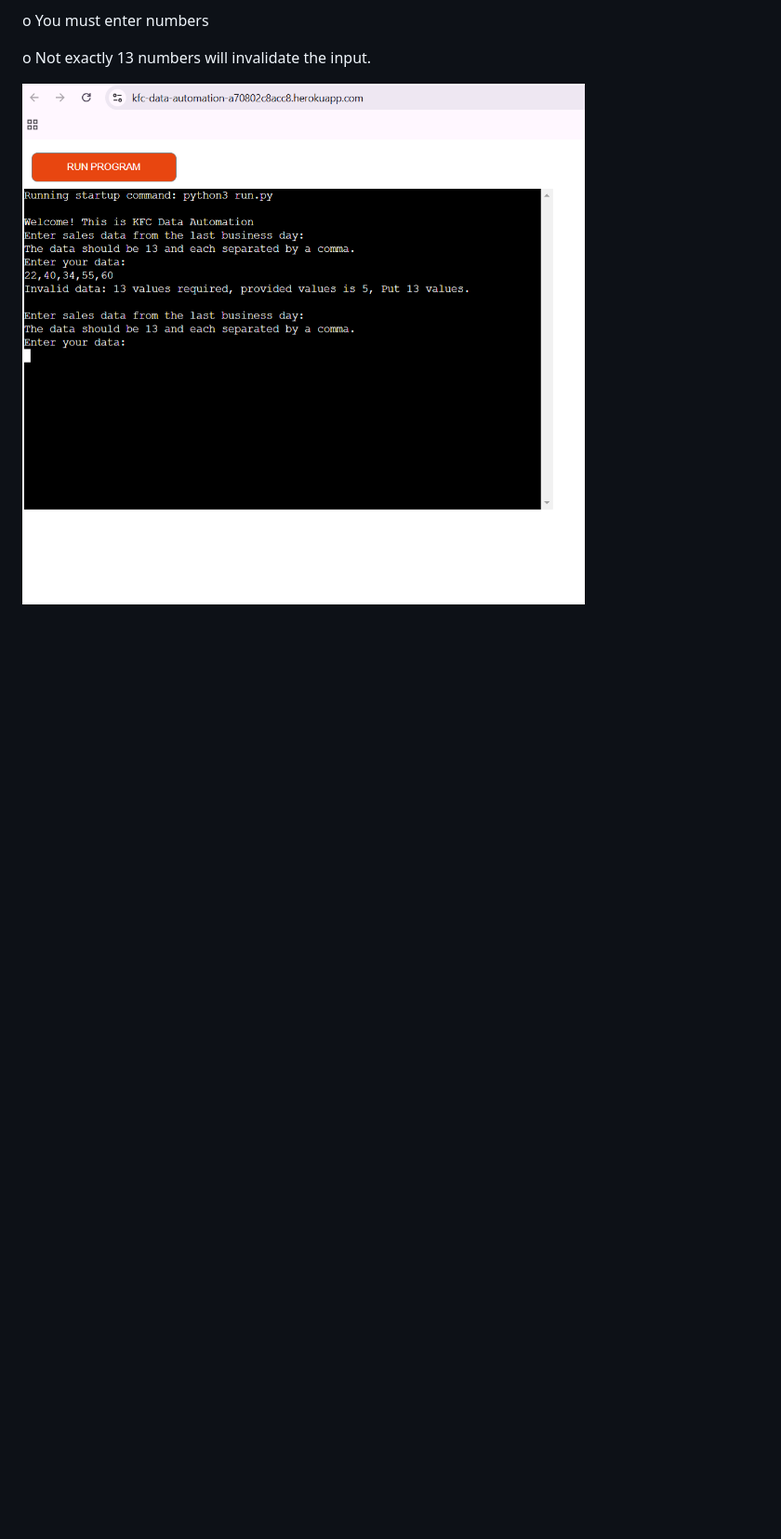
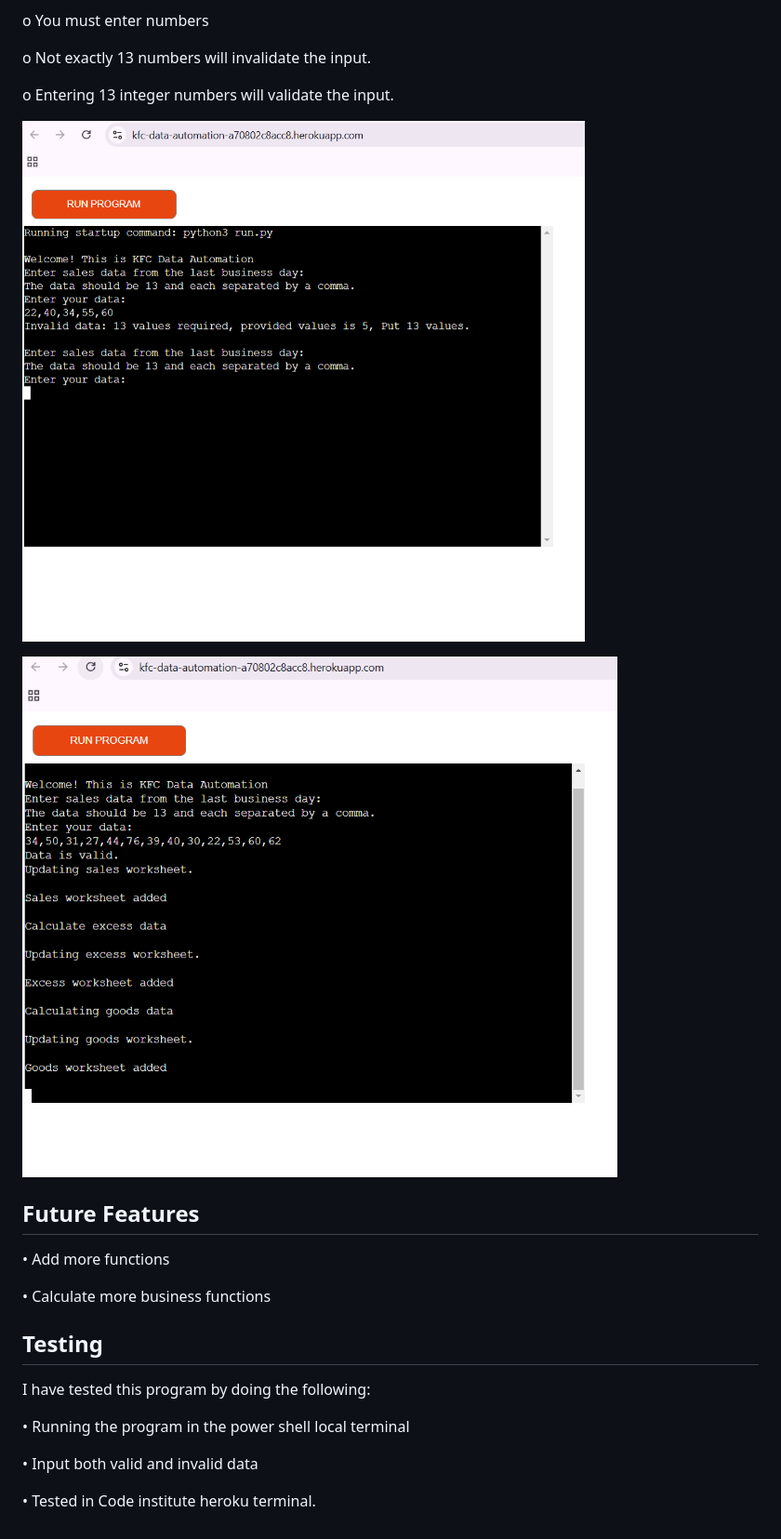
Before and after one commit to chijioke100/kfc-data-automation, a Markdown page: README.md, the part around the change printed below. Shown: that part at 93% size. Rendered like a GitHub page; pictures changed too: assets/images/validdata.png (added); blank space fills up the shorter version.

Commit message:
add testing to the read me file

```diff
--- a/README.md
+++ b/README.md
@@ -31,4 +29,24 @@ o	You must enter numbers
 
 o	Not exactly 13 numbers will invalidate the input.
 
-![validate input numbers](<assets/images/invaliddata.png>)
+o	Entering 13 integer numbers will validate the input.
+
+![invalid input numbers](<assets/images/invaliddata.png>)
+
+![valid input numbers](<assets/images/validdata.png>)
+
+## Future Features
+
+•	Add more functions
+
+•	Calculate more business functions
+
+## Testing
+
+I have tested this program by doing the following:
+
+•	Running the program in the power shell local terminal
+
+•	Input both valid and invalid data
+
+•	Tested in Code institute heroku terminal.
```
Also changed, not shown: other parts of README.md (+0 -2 lines).
